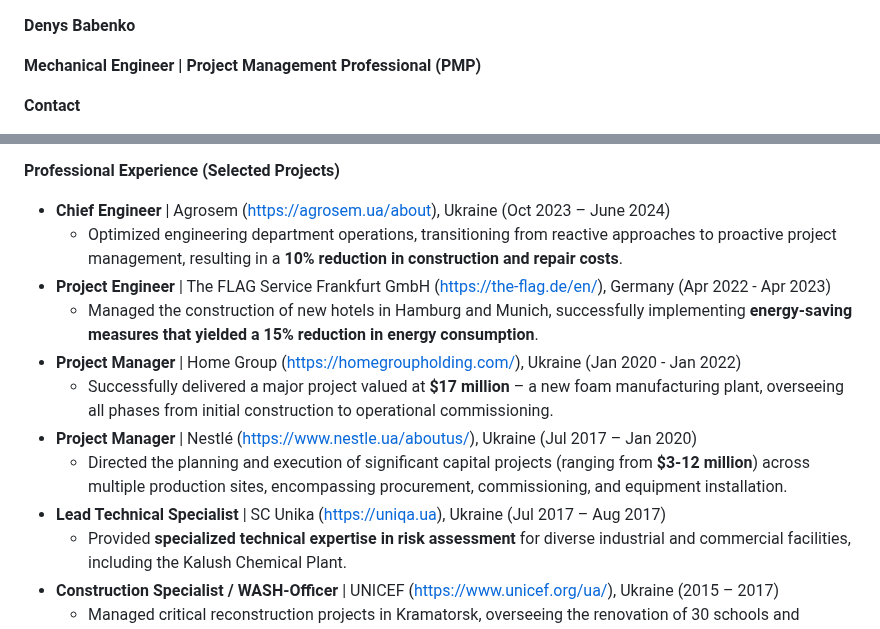
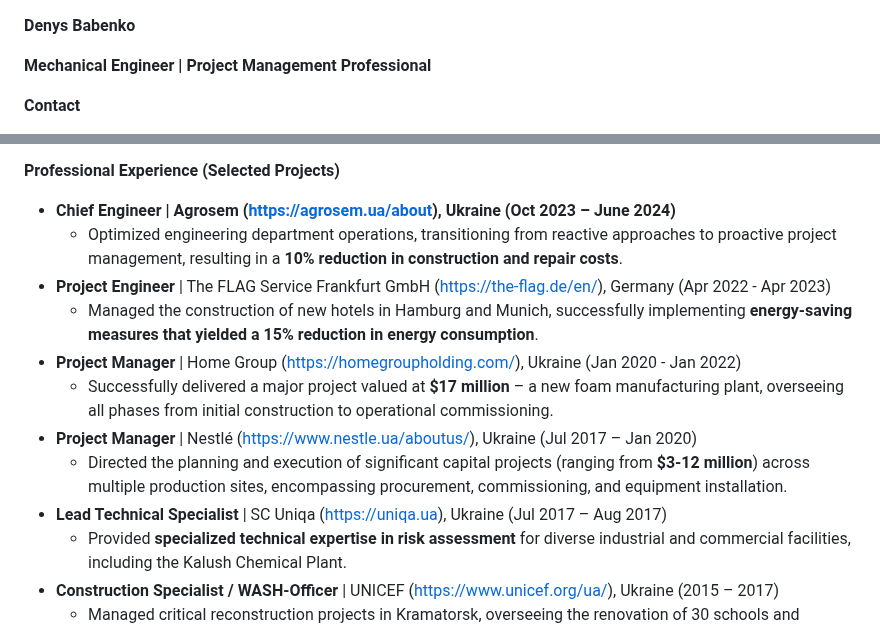
Before and after one commit to consulting-east-europe/IndustrialEng, a Markdown page: index.md, 2 parts joined by grey strips. Rendered like a GitHub page.

```diff
--- a/index.md
+++ b/index.md
@@ -1,6 +1,6 @@
 **Denys Babenko**
 
-**Mechanical Engineer | Project Management Professional (PMP)**
+**Mechanical Engineer | Project Management Professional**
 
 **Contact**
 
@@ -29,7 +29,7 @@ My core competencies include **advanced technology integration, the implementati
 
 **Professional Experience (Selected Projects)**
 
-- **Chief Engineer** | Agrosem (<https://agrosem.ua/about>), Ukraine (Oct 2023 – June 2024)
+- **Chief Engineer | Agrosem (<https://agrosem.ua/about>), Ukraine (Oct 2023 – June 2024)**
   - Optimized engineering department operations, transitioning from reactive approaches to proactive project management, resulting in a **10% reduction in construction and repair costs**.
 - **Project Engineer** | The FLAG Service Frankfurt GmbH (<https://the-flag.de/en/>), Germany (Apr 2022 - Apr 2023)
   - Managed the construction of new hotels in Hamburg and Munich, successfully implementing **energy-saving measures that yielded a 15% reduction in energy consumption**.
@@ -37,7 +37,7 @@ My core competencies include **advanced technology integration, the implementati
   - Successfully delivered a major project valued at **$17 million** – a new foam manufacturing plant, overseeing all phases from initial construction to operational commissioning.
 - **Project Manager** | Nestlé (<https://www.nestle.ua/aboutus/>), Ukraine (Jul 2017 – Jan 2020)
   - Directed the planning and execution of significant capital projects (ranging from **$3-12 million**) across multiple production sites, encompassing procurement, commissioning, and equipment installation.
-- **Lead Technical Specialist** | SC Unika (<https://uniqa.ua>), Ukraine (Jul 2017 – Aug 2017)
+- **Lead Technical Specialist** | SC Uniqa (<https://uniqa.ua>), Ukraine (Jul 2017 – Aug 2017)
   - Provided **specialized technical expertise in risk assessment** for diverse industrial and commercial facilities, including the Kalush Chemical Plant.
 - **Construction Specialist / WASH-Officer** | UNICEF (<https://www.unicef.org/ua/>), Ukraine (2015 – 2017)
   - Managed critical reconstruction projects in Kramatorsk, overseeing the renovation of 30 schools and kindergartens (windows, roofs, heating, gyms).
```
